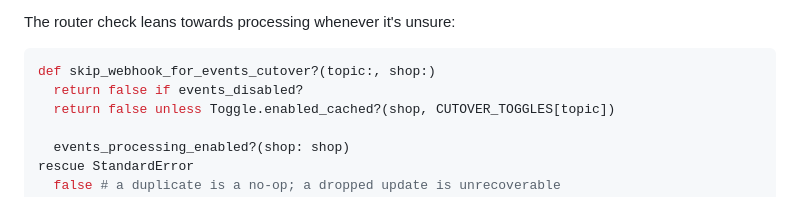
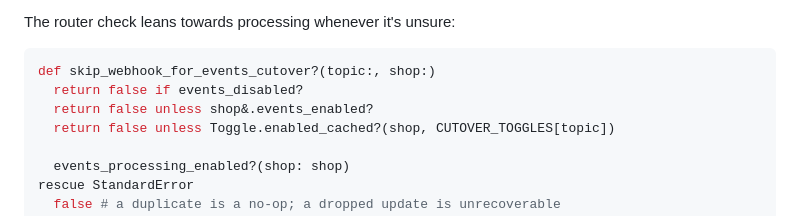
Before and after one commit to fluke/fluke.md, a Markdown page: src/posts/shopify-events-filters.md, the part around the change. GitHub-like rendering.

Commit message:
Events post: restore the events_enabled check in the router snippet
Co-Authored-By: Claude Opus 5.5 <noreply@anthropic.com>

````diff
--- a/src/posts/shopify-events-filters.md
+++ b/src/posts/shopify-events-filters.md
@@ -78,6 +78,7 @@ The router check leans towards processing whenever it's unsure:
 ```ruby
 def skip_webhook_for_events_cutover?(topic:, shop:)
   return false if events_disabled?
+  return false unless shop&.events_enabled?
   return false unless Toggle.enabled_cached?(shop, CUTOVER_TOGGLES[topic])
 
   events_processing_enabled?(shop: shop)
````
